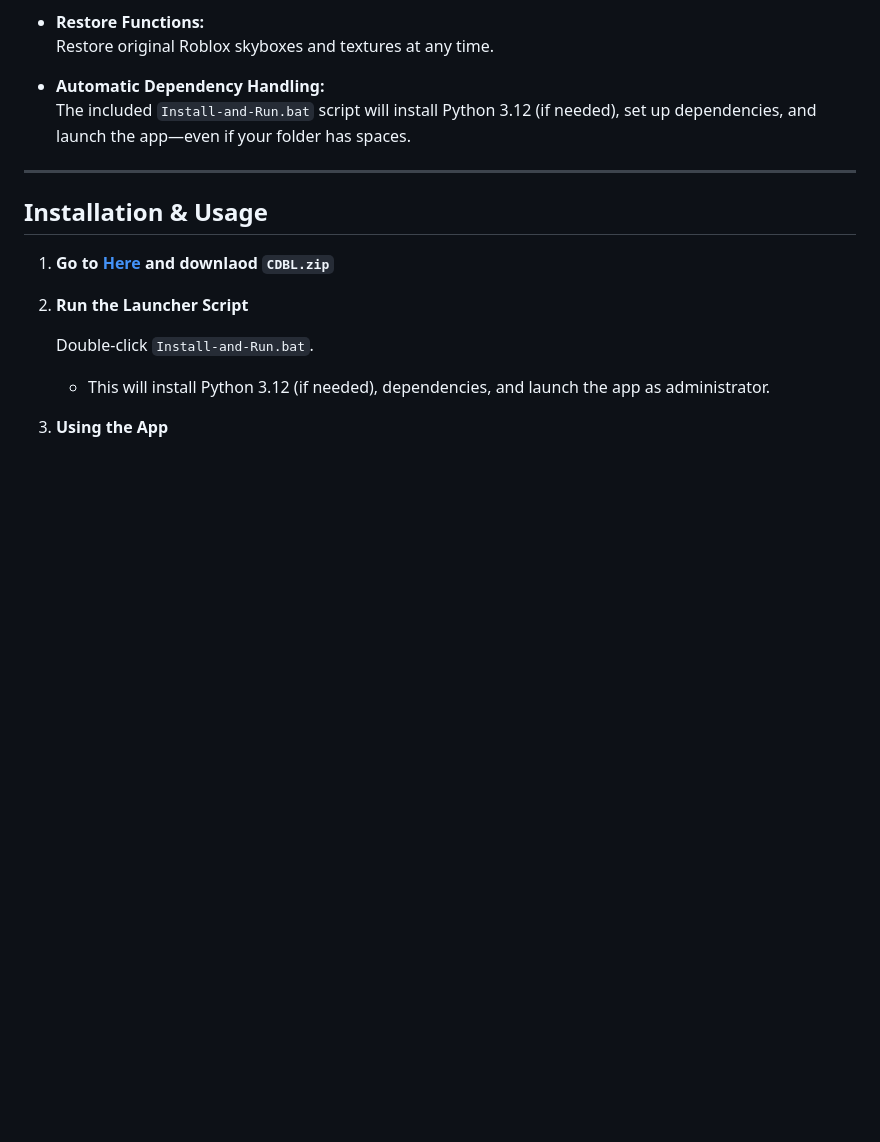
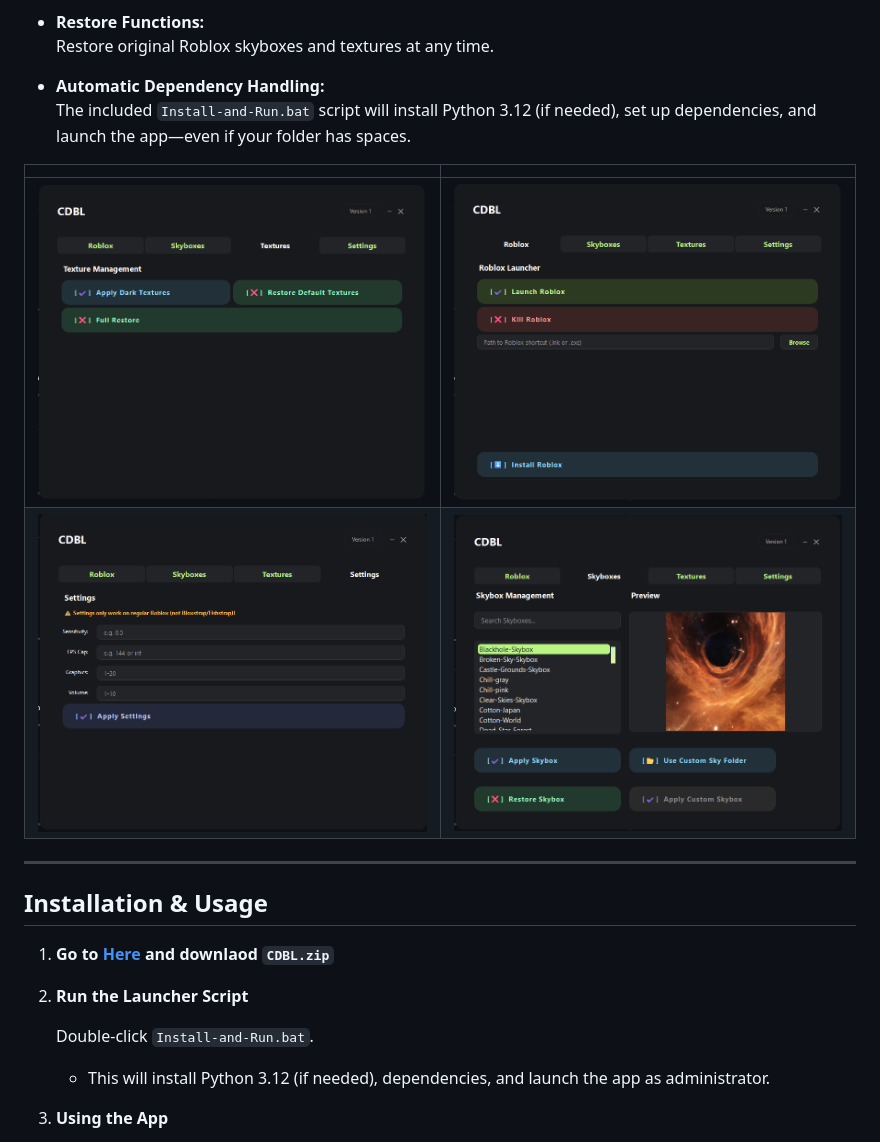
Before and after one commit to ava-service/CustomDebloatedBloxLauncher, a Markdown page: README.md, the part around the change. Drawn GitHub-style; pictures changed too: Preview1.png (added), Preview2.png (added), Preview3.png (added); blank space fills up the shorter version.

Commit message:
preview

```diff
--- a/README.md
+++ b/README.md
@@ -24,6 +24,12 @@ It allows you to easily patch, restore, and personalize Roblox with custom skybo
 
 - **Automatic Dependency Handling:**
   The included `Install-and-Run.bat` script will install Python 3.12 (if needed), set up dependencies, and launch the app—even if your folder has spaces.
+
+
+|   |  |
+| ------------- | ------------- |
+| ![alt](Preview1.png)  | ![alt](Preview3.png)  |
+| ![alt](Preview2.png)  | ![alt](Preview4.png)  |
 
 ---
 
```
